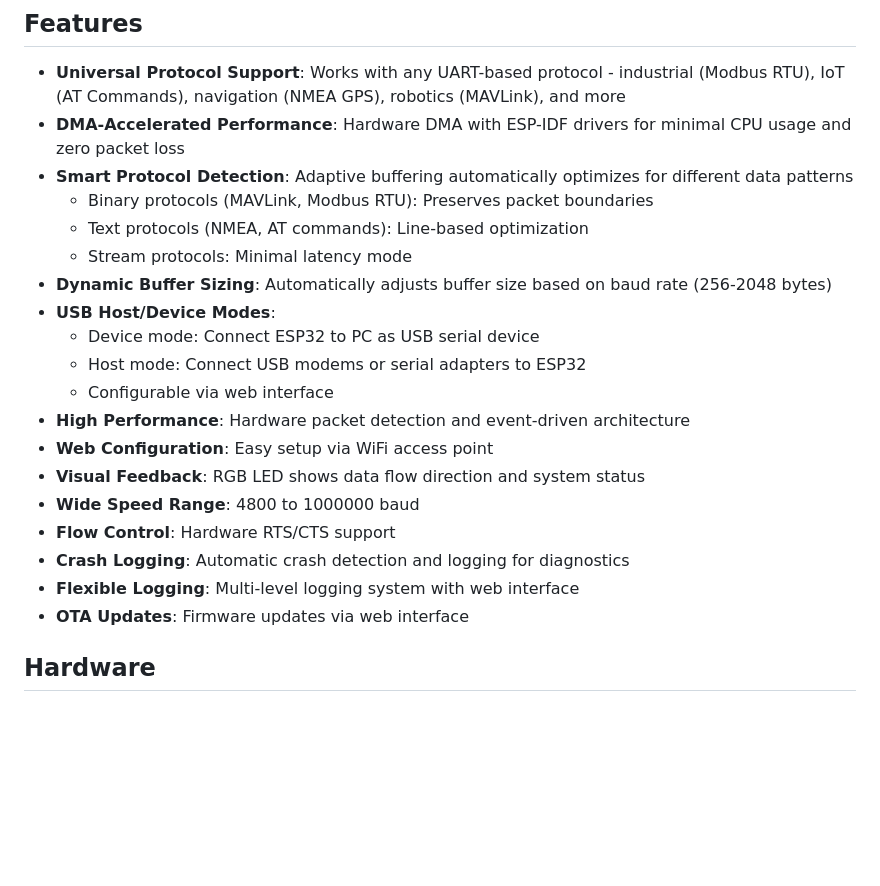
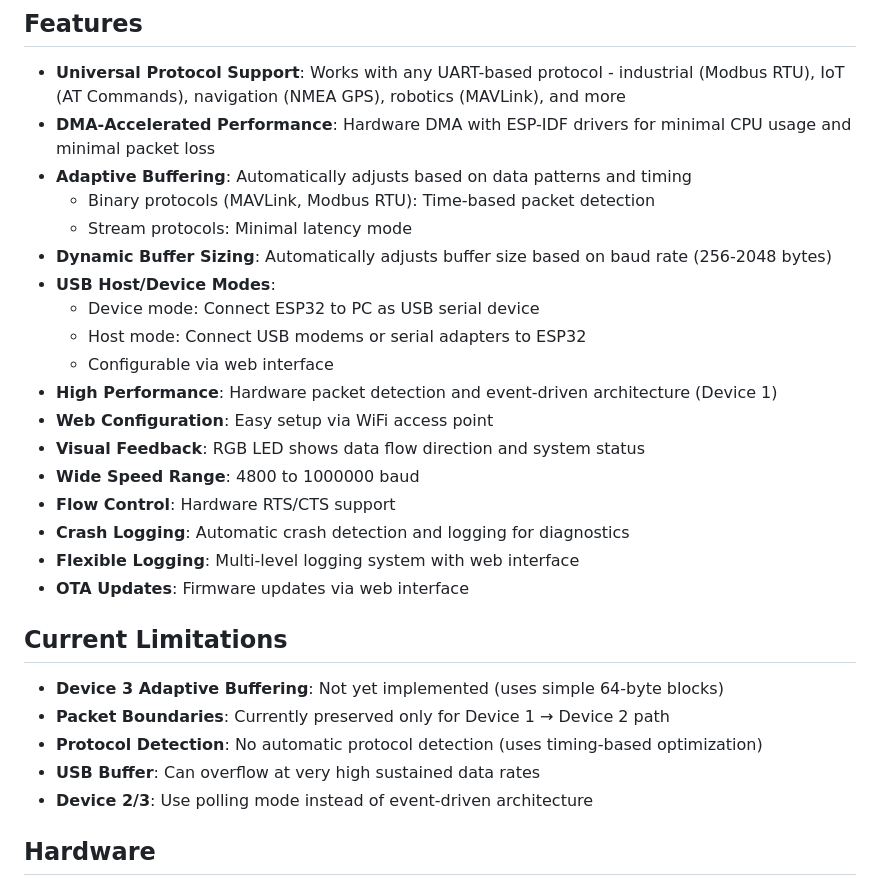
Before and after one commit to zvldz/ESP32-UART-Bridge, a Markdown page: README.md, the part around the change. Rendered like a GitHub page; blank space fills up the shorter version.

Commit message:
update README.md & TODO.md

```diff
--- a/README.md
+++ b/README.md
@@ -13,17 +13,16 @@ Universal UART to USB bridge with web configuration interface for any serial com
 ## Features
 
 - **Universal Protocol Support**: Works with any UART-based protocol - industrial (Modbus RTU), IoT (AT Commands), navigation (NMEA GPS), robotics (MAVLink), and more
-- **DMA-Accelerated Performance**: Hardware DMA with ESP-IDF drivers for minimal CPU usage and zero packet loss
-- **Smart Protocol Detection**: Adaptive buffering automatically optimizes for different data patterns
-  - Binary protocols (MAVLink, Modbus RTU): Preserves packet boundaries
-  - Text protocols (NMEA, AT commands): Line-based optimization
+- **DMA-Accelerated Performance**: Hardware DMA with ESP-IDF drivers for minimal CPU usage and minimal packet loss
+- **Adaptive Buffering**: Automatically adjusts based on data patterns and timing
+  - Binary protocols (MAVLink, Modbus RTU): Time-based packet detection
   - Stream protocols: Minimal latency mode
 - **Dynamic Buffer Sizing**: Automatically adjusts buffer size based on baud rate (256-2048 bytes)
 - **USB Host/Device Modes**:
   - Device mode: Connect ESP32 to PC as USB serial device
   - Host mode: Connect USB modems or serial adapters to ESP32
   - Configurable via web interface
-- **High Performance**: Hardware packet detection and event-driven architecture
+- **High Performance**: Hardware packet detection and event-driven architecture (Device 1)
 - **Web Configuration**: Easy setup via WiFi access point
 - **Visual Feedback**: RGB LED shows data flow direction and system status
 - **Wide Speed Range**: 4800 to 1000000 baud
@@ -31,6 +30,14 @@ Universal UART to USB bridge with web configuration interface for any serial com
 - **Crash Logging**: Automatic crash detection and logging for diagnostics
 - **Flexible Logging**: Multi-level logging system with web interface
 - **OTA Updates**: Firmware updates via web interface
+
+## Current Limitations
+
+- **Device 3 Adaptive Buffering**: Not yet implemented (uses simple 64-byte blocks)
+- **Packet Boundaries**: Currently preserved only for Device 1 → Device 2 path
+- **Protocol Detection**: No automatic protocol detection (uses timing-based optimization)
+- **USB Buffer**: Can overflow at very high sustained data rates
+- **Device 2/3**: Use polling mode instead of event-driven architecture
 
 ## Hardware
 
```
